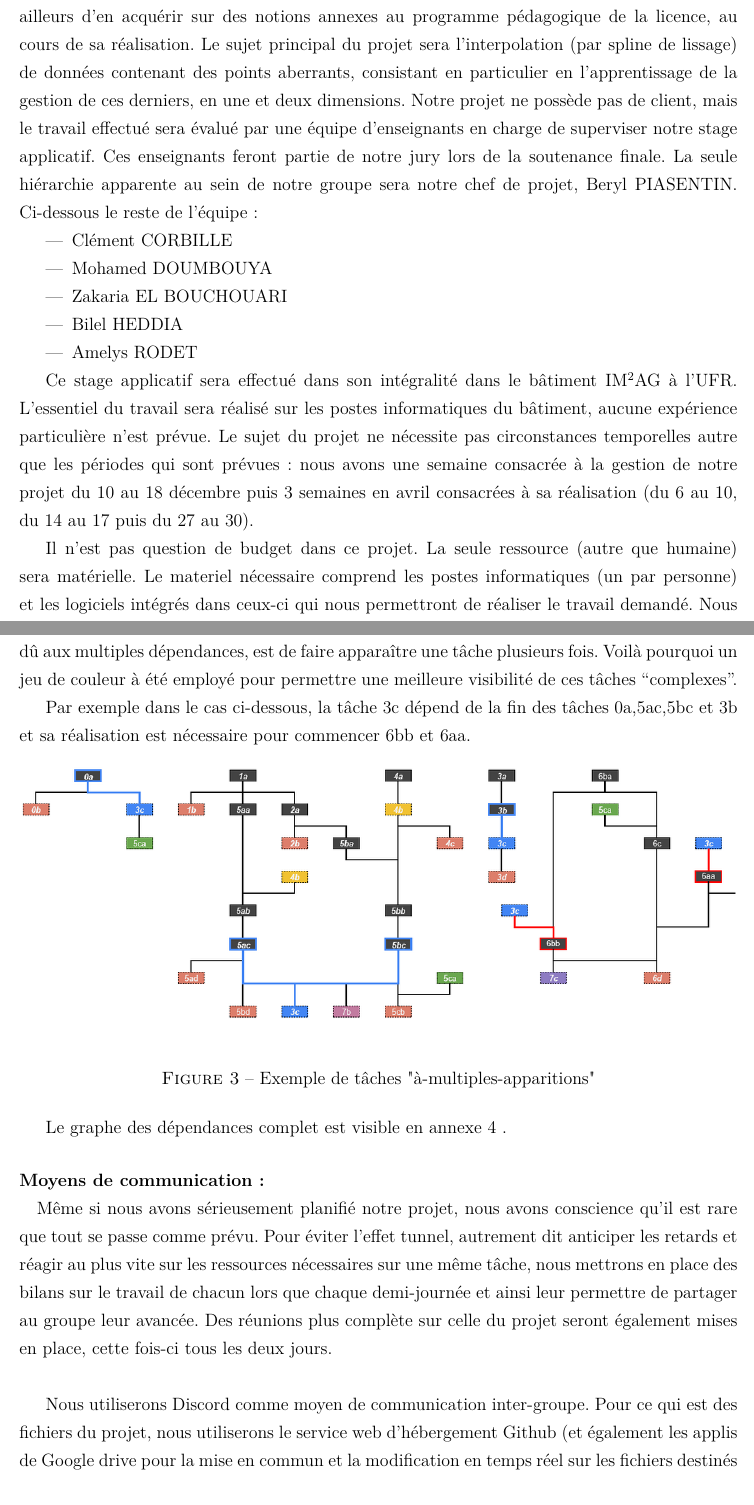
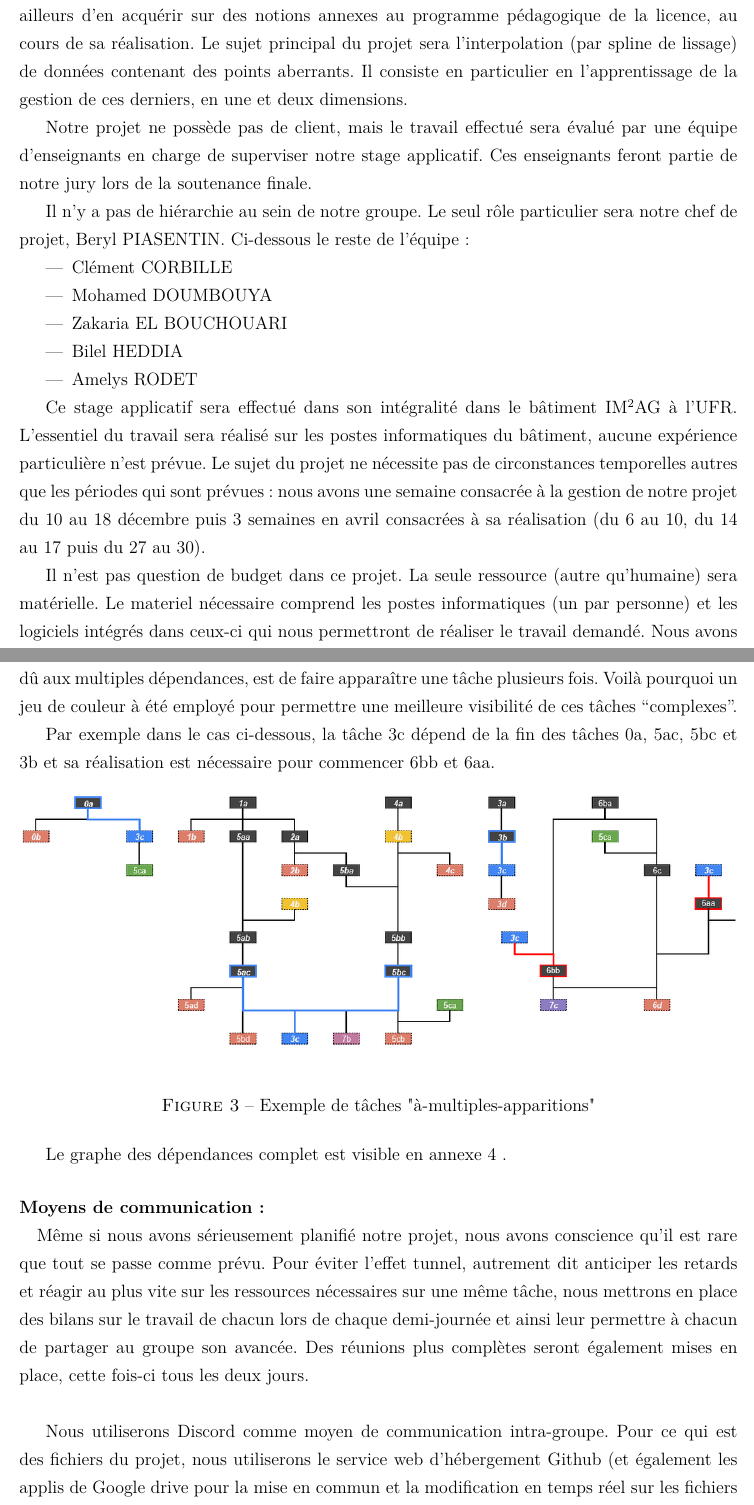
Before and after one commit to Gymnette/ProjetL3, a LaTeX document (Rapport.tex): two parts of pages 3 and 9 of 13, joined at a grey line, cut so that both start at the same text. Compiled offline with pdfLaTeX.

Commit message:
FINAAAAL

```diff
--- a/Rapport.tex
+++ b/Rapport.tex
@@ -50,8 +50,11 @@ Tous les membres du groupes ont participé à la rédaction du rapport basé sur
 
 \newpage
 \section{Contexte et objectifs}
-Ce stage applicatif est un court projet permettant de mettre en pratique des connaissances acquises durant la troisième année de licence en parcours mathématiques-informatique, et par ailleurs d’en acquérir sur des notions annexes au programme pédagogique de la licence, au cours de sa réalisation. Le sujet principal du projet sera l’interpolation (par spline de lissage) de données contenant des points aberrants, consistant en particulier en l'apprentissage de la gestion de ces derniers, en une et deux dimensions.
-Notre projet ne possède pas de client, mais le  travail effectué sera évalué par une équipe d’enseignants en charge de superviser notre stage applicatif. Ces enseignants feront partie de notre jury lors de la soutenance finale. La seule hiérarchie apparente au sein de notre groupe sera notre chef de projet, Beryl PIASENTIN. Ci-dessous le reste de l’équipe :
+Ce stage applicatif est un court projet permettant de mettre en pratique des connaissances acquises durant la troisième année de licence en parcours mathématiques-informatique, et par ailleurs d’en acquérir sur des notions annexes au programme pédagogique de la licence, au cours de sa réalisation. Le sujet principal du projet sera l’interpolation (par spline de lissage) de données contenant des points aberrants. Il consiste en particulier en l'apprentissage de la gestion de ces derniers, en une et deux dimensions.
+
+Notre projet ne possède pas de client, mais le  travail effectué sera évalué par une équipe d’enseignants en charge de superviser notre stage applicatif. Ces enseignants feront partie de notre jury lors de la soutenance finale.
+
+Il n'y a pas de hiérarchie au sein de notre groupe. Le seul rôle particulier sera notre chef de projet, Beryl PIASENTIN. Ci-dessous le reste de l’équipe :
 \begin{itemize}
 \item Clément CORBILLE
 \item Mohamed DOUMBOUYA
@@ -61,9 +64,9 @@ Notre projet ne possède pas de client, mais le  travail effectué sera évalué
 \end{itemize}
 
 Ce stage applicatif sera effectué dans son intégralité dans le bâtiment IM$^2$AG à l’UFR. L’essentiel du travail sera réalisé sur les postes informatiques du bâtiment, aucune expérience particulière n’est prévue.
-Le sujet du projet ne nécessite pas circonstances temporelles autre que les périodes qui sont prévues : nous avons une semaine consacrée à la gestion de notre projet du 10 au 18 décembre puis 3 semaines en avril consacrées à sa réalisation (du 6 au 10, du 14 au 17 puis du 27 au 30).
+Le sujet du projet ne nécessite pas de circonstances temporelles autres que les périodes qui sont prévues : nous avons une semaine consacrée à la gestion de notre projet du 10 au 18 décembre puis 3 semaines en avril consacrées à sa réalisation (du 6 au 10, du 14 au 17 puis du 27 au 30).
 
-Il n’est pas question de budget dans ce projet. La seule ressource (autre que humaine) sera matérielle. Le materiel nécessaire comprend les postes informatiques (un par personne) et les logiciels intégrés dans ceux-ci qui nous permettront de réaliser le travail demandé. Nous avons besoin de Python, dont les librairies usuelles de mathématiques (numpy), d'affichage (matplotlib), et d'interface graphique (tkinter).
+Il n’est pas question de budget dans ce projet. La seule ressource (autre qu'humaine) sera matérielle. Le materiel nécessaire comprend les postes informatiques (un par personne) et les logiciels intégrés dans ceux-ci qui nous permettront de réaliser le travail demandé. Nous avons besoin de Python, dont les librairies usuelles de mathématiques (numpy), d'affichage (matplotlib), et d'interface graphique (tkinter).
 
 Un objectif à court terme de ce stage applicatif est de le terminer dans les temps imposés par le corps enseignant. Un objectif à long terme est d’acquérir de la pratique concernant la gestion d’un projet similaire à celui d’un stage.
 
@@ -202,10 +205,10 @@ Le graphe des dépendances complet est visible en annexe 4 .
 
 \paragraph{Moyens de communication :\\}
 
-Même si nous avons sérieusement planifié notre projet, nous avons conscience qu’il est rare que tout se passe comme prévu. Pour éviter l’effet tunnel, autrement dit anticiper les retards et réagir au plus vite sur les ressources nécessaires sur une même tâche, nous mettrons en place des bilans sur le travail de chacun lors que chaque demi-journée et ainsi leur permettre de partager au groupe leur avancée. Des réunions plus complète sur celle du projet seront également mises en place, cette fois-ci tous les deux jours.
+Même si nous avons sérieusement planifié notre projet, nous avons conscience qu’il est rare que tout se passe comme prévu. Pour éviter l’effet tunnel, autrement dit anticiper les retards et réagir au plus vite sur les ressources nécessaires sur une même tâche, nous mettrons en place des bilans sur le travail de chacun lors de chaque demi-journée et ainsi leur permettre à chacun de partager au groupe son avancée. Des réunions plus complètes seront également mises en place, cette fois-ci tous les deux jours.
 \\
 
-Nous utiliserons Discord comme moyen de communication inter-groupe. Pour ce qui est des fichiers du projet, nous utiliserons le service web d’hébergement Github (et également les applis de Google drive pour la mise en commun  et la modification en temps réel sur les fichiers destinés au rapport final).
+Nous utiliserons Discord comme moyen de communication intra-groupe. Pour ce qui est des fichiers du projet, nous utiliserons le service web d’hébergement Github (et également les applis de Google drive pour la mise en commun  et la modification en temps réel sur les fichiers destinés au rapport final).
 
 
 \newpage
```
Also changed, not shown: Rapport_Final.pdf, Rapport.tex (12 more changed lines).
